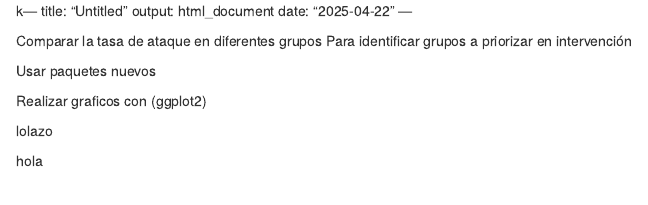
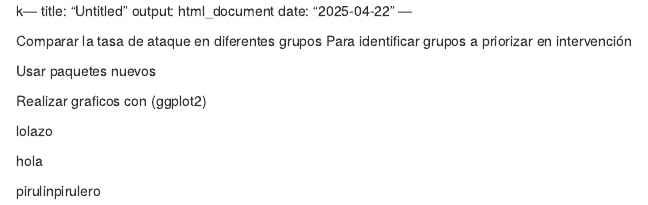
Before and after one commit to Lasfloresecaen/Clase, an R Markdown document (Rep.Rmd): the page in a window 1100 px wide, from its top. Rendered offline with R 4.5, knitr and Pandoc, with nearby package versions.

Commit message:
importante

```diff
--- a/Rep.Rmd
+++ b/Rep.Rmd
@@ -15,3 +15,5 @@ Realizar graficos con (ggplot2)
 lolazo
 
 hola
+
+pirulinpirulero
```
